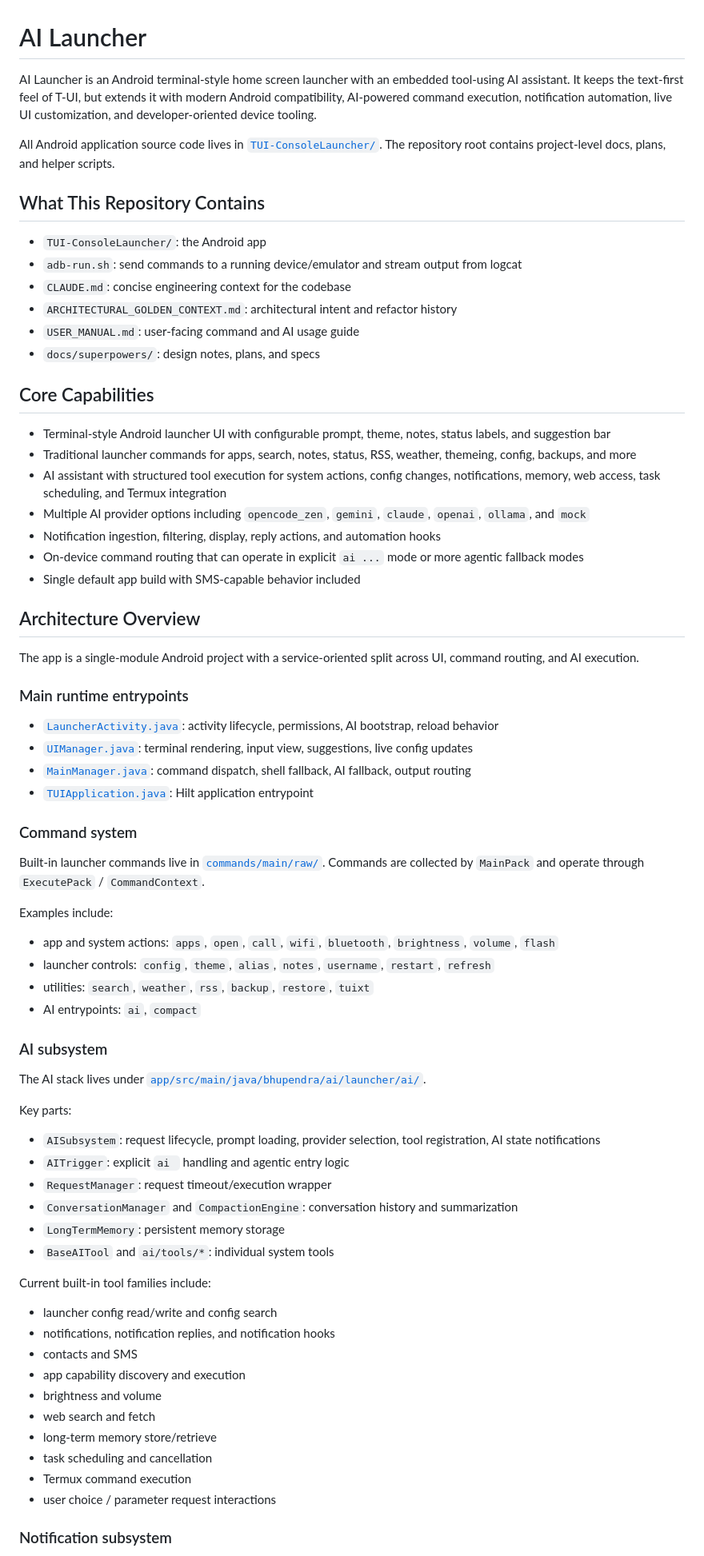
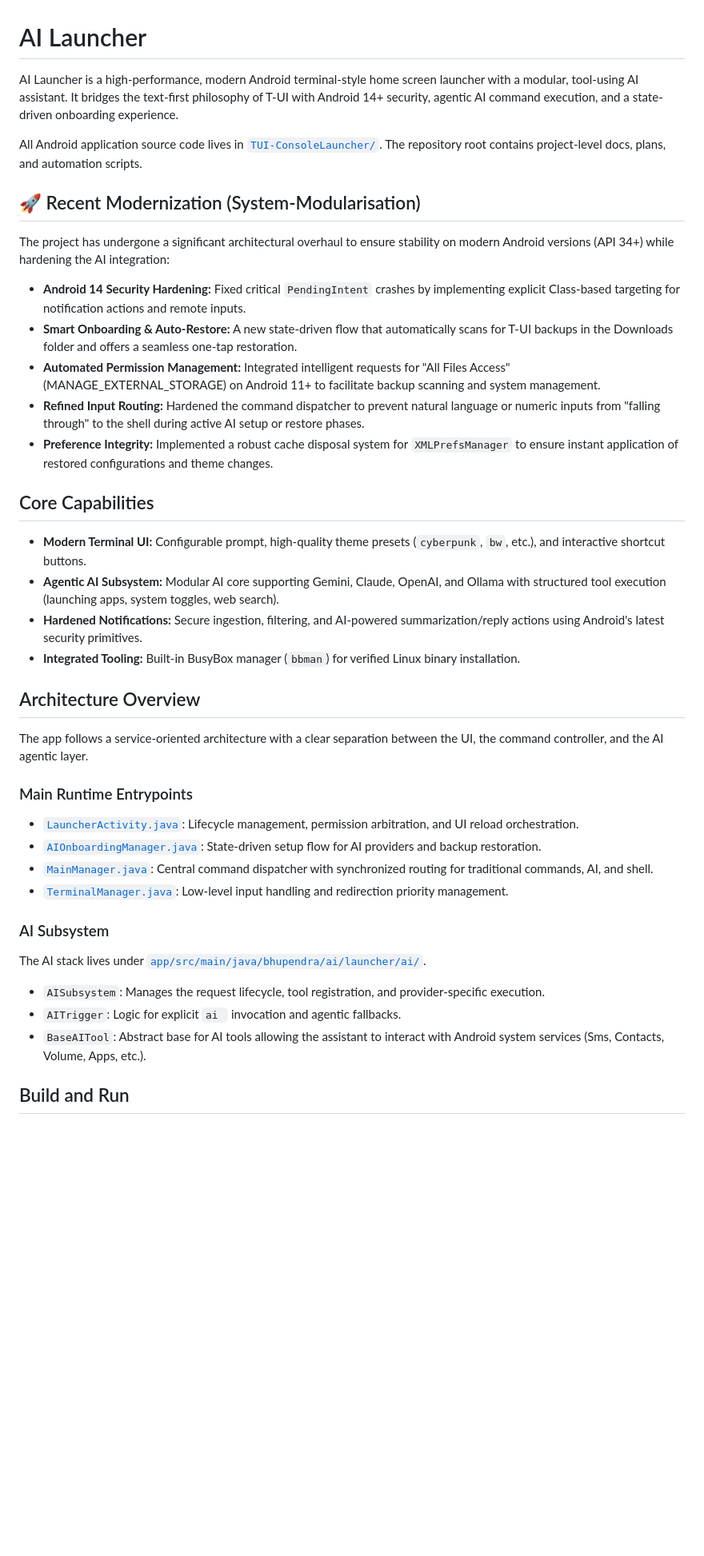
Before and after one commit to bittu101200/AI-Launcher, a Markdown page: README.md, the part around one of its changes. Shown at 80% size. Drawn GitHub-style; blank space fills up the shorter version.

Commit message:
docs: Update root README with latest modernization and AI subsystem features

```diff
--- a/README.md
+++ b/README.md
@@ -1,75 +1,44 @@
 # AI Launcher
 
-AI Launcher is an Android terminal-style home screen launcher with an embedded tool-using AI assistant. It keeps the text-first feel of T-UI, but extends it with modern Android compatibility, AI-powered command execution, notification automation, live UI customization, and developer-oriented device tooling.
+AI Launcher is a high-performance, modern Android terminal-style home screen launcher with a modular, tool-using AI assistant. It bridges the text-first philosophy of T-UI with Android 14+ security, agentic AI command execution, and a state-driven onboarding experience.
 
-All Android application source code lives in [`TUI-ConsoleLauncher/`](./TUI-ConsoleLauncher/). The repository root contains project-level docs, plans, and helper scripts.
+All Android application source code lives in [`TUI-ConsoleLauncher/`](./TUI-ConsoleLauncher/). The repository root contains project-level docs, plans, and automation scripts.
 
-## What This Repository Contains
+## 🚀 Recent Modernization (System-Modularisation)
 
-- `TUI-ConsoleLauncher/`: the Android app
-- `adb-run.sh`: send commands to a running device/emulator and stream output from logcat
-- `CLAUDE.md`: concise engineering context for the codebase
-- `ARCHITECTURAL_GOLDEN_CONTEXT.md`: architectural intent and refactor history
-- `USER_MANUAL.md`: user-facing command and AI usage guide
-- `docs/superpowers/`: design notes, plans, and specs
+The project has undergone a significant architectural overhaul to ensure stability on modern Android versions (API 34+) while hardening the AI integration:
+
+- **Android 14 Security Hardening:** Fixed critical `PendingIntent` crashes by implementing explicit Class-based targeting for notification actions and remote inputs.
+- **Smart Onboarding & Auto-Restore:** A new state-driven flow that automatically scans for T-UI backups in the Downloads folder and offers a seamless one-tap restoration.
+- **Automated Permission Management:** Integrated intelligent requests for "All Files Access" (MANAGE_EXTERNAL_STORAGE) on Android 11+ to facilitate backup scanning and system management.
+- **Refined Input Routing:** Hardened the command dispatcher to prevent natural language or numeric inputs from "falling through" to the shell during active AI setup or restore phases.
+- **Preference Integrity:** Implemented a robust cache disposal system for `XMLPrefsManager` to ensure instant application of restored configurations and theme changes.
 
 ## Core Capabilities
 
-- Terminal-style Android launcher UI with configurable prompt, theme, notes, status labels, and suggestion bar
-- Traditional launcher commands for apps, search, notes, status, RSS, weather, themeing, config, backups, and more
-- AI assistant with structured tool execution for system actions, config changes, notifications, memory, web access, task scheduling, and Termux integration
-- Multiple AI provider options including `opencode_zen`, `gemini`, `claude`, `openai`, `ollama`, and `mock`
-- Notification ingestion, filtering, display, reply actions, and automation hooks
-- On-device command routing that can operate in explicit `ai ...` mode or more agentic fallback modes
-- Single default app build with SMS-capable behavior included
+- **Modern Terminal UI:** Configurable prompt, high-quality theme presets (`cyberpunk`, `bw`, etc.), and interactive shortcut buttons.
+- **Agentic AI Subsystem:** Modular AI core supporting Gemini, Claude, OpenAI, and Ollama with structured tool execution (launching apps, system toggles, web search).
+- **Hardened Notifications:** Secure ingestion, filtering, and AI-powered summarization/reply actions using Android's latest security primitives.
+- **Integrated Tooling:** Built-in BusyBox manager (`bbman`) for verified Linux binary installation.
 
 ## Architecture Overview
 
-The app is a single-module Android project with a service-oriented split across UI, command routing, and AI execution.
+The app follows a service-oriented architecture with a clear separation between the UI, the command controller, and the AI agentic layer.
 
-### Main runtime entrypoints
+### Main Runtime Entrypoints
 
-- [`LauncherActivity.java`](./TUI-ConsoleLauncher/app/src/main/java/bhupendra/ai/launcher/LauncherActivity.java): activity lifecycle, permissions, AI bootstrap, reload behavior
-- [`UIManager.java`](./TUI-ConsoleLauncher/app/src/main/java/bhupendra/ai/launcher/UIManager.java): terminal rendering, input view, suggestions, live config updates
-- [`MainManager.java`](./TUI-ConsoleLauncher/app/src/main/java/bhupendra/ai/launcher/MainManager.java): command dispatch, shell fallback, AI fallback, output routing
-- [`TUIApplication.java`](./TUI-ConsoleLauncher/app/src/main/java/bhupendra/ai/launcher/TUIApplication.java): Hilt application entrypoint
+- [`LauncherActivity.java`](./TUI-ConsoleLauncher/app/src/main/java/bhupendra/ai/launcher/LauncherActivity.java): Lifecycle management, permission arbitration, and UI reload orchestration.
+- [`AIOnboardingManager.java`](./TUI-ConsoleLauncher/app/src/main/java/bhupendra/ai/launcher/ai/platform/AIOnboardingManager.java): State-driven setup flow for AI providers and backup restoration.
+- [`MainManager.java`](./TUI-ConsoleLauncher/app/src/main/java/bhupendra/ai/launcher/MainManager.java): Central command dispatcher with synchronized routing for traditional commands, AI, and shell.
+- [`TerminalManager.java`](./TUI-ConsoleLauncher/app/src/main/java/bhupendra/ai/launcher/managers/TerminalManager.java): Low-level input handling and redirection priority management.
 
-### Command system
-
-Built-in launcher commands live in [`commands/main/raw/`](./TUI-ConsoleLauncher/app/src/main/java/bhupendra/ai/launcher/commands/main/raw/). Commands are collected by `MainPack` and operate through `ExecutePack` / `CommandContext`.
-
-Examples include:
-
-- app and system actions: `apps`, `open`, `call`, `wifi`, `bluetooth`, `brightness`, `volume`, `flash`
-- launcher controls: `config`, `theme`, `alias`, `notes`, `username`, `restart`, `refresh`
-- utilities: `search`, `weather`, `rss`, `backup`, `restore`, `tuixt`
-- AI entrypoints: `ai`, `compact`
-
-### AI subsystem
+### AI Subsystem
 
 The AI stack lives under [`app/src/main/java/bhupendra/ai/launcher/ai/`](./TUI-ConsoleLauncher/app/src/main/java/bhupendra/ai/launcher/ai/).
 
-Key parts:
+- `AISubsystem`: Manages the request lifecycle, tool registration, and provider-specific execution.
+- `AITrigger`: Logic for explicit `ai ` invocation and agentic fallbacks.
+- `BaseAITool`: Abstract base for AI tools allowing the assistant to interact with Android system services (Sms, Contacts, Volume, Apps, etc.).
 
-- `AISubsystem`: request lifecycle, prompt loading, provider selection, tool registration, AI state notifications
-- `AITrigger`: explicit `ai ` handling and agentic entry logic
-- `RequestManager`: request timeout/execution wrapper
-- `ConversationManager` and `CompactionEngine`: conversation history and summarization
-- `LongTermMemory`: persistent memory storage
-- `BaseAITool` and `ai/tools/*`: individual system tools
+## Build and Run
 
-Current built-in tool families include:
-
-- launcher config read/write and config search
-- notifications, notification replies, and notification hooks
-- contacts and SMS
-- app capability discovery and execution
-- brightness and volume
-- web search and fetch
-- long-term memory store/retrieve
-- task scheduling and cancellation
-- Termux command execution
-- user choice / parameter request interactions
-
-### Notification subsystem
-
```
Also changed, not shown: other parts of README.md (+12 -201 lines).
